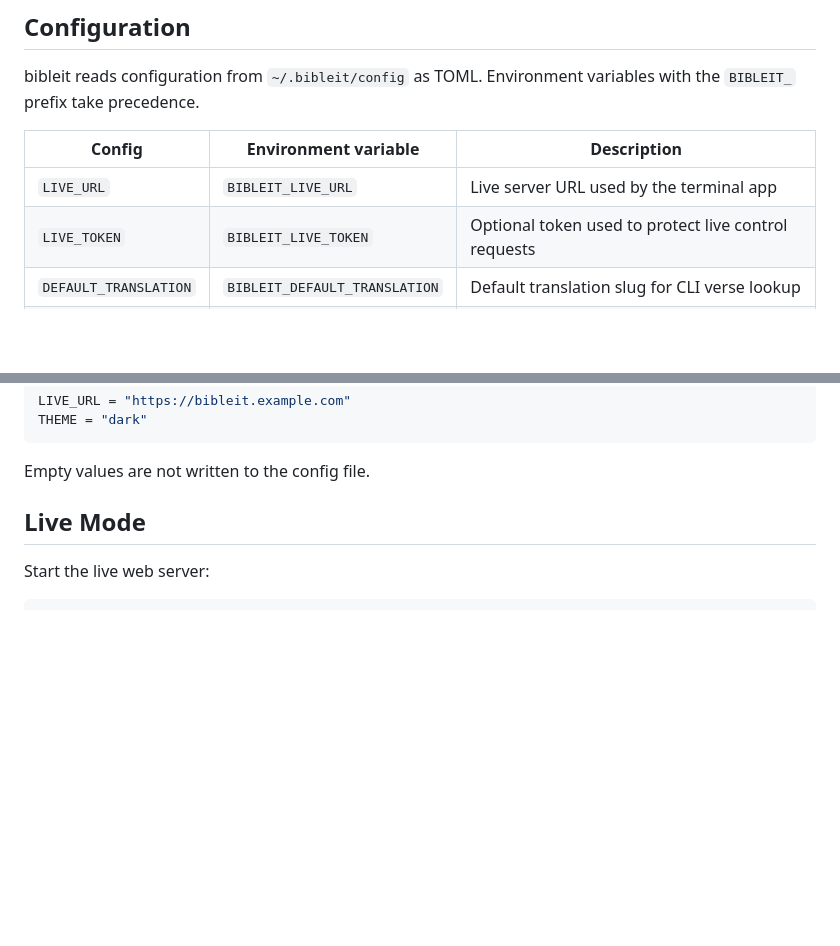
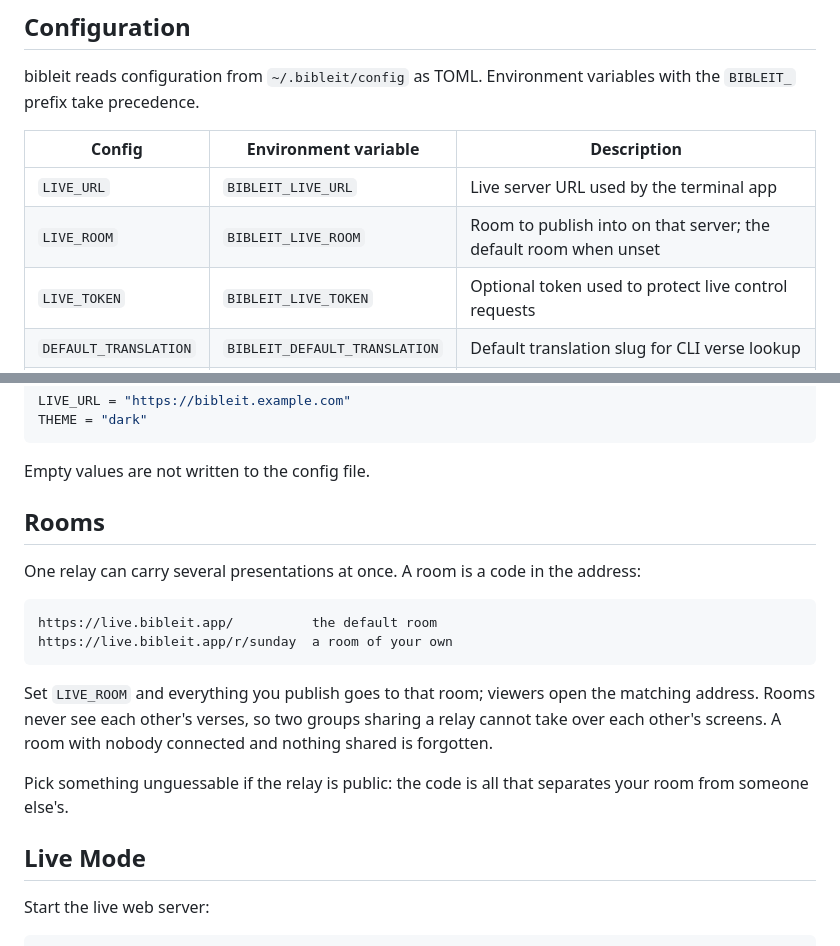
Before and after one commit to mittel-labs/bibleit, a Markdown page: python/README.md, 2 parts joined by grey strips. Drawn GitHub-style; blank space fills up the shorter version.

Commit message:
docs: explain rooms
Records what a room is, the two address shapes, and the one thing a
reader has to understand: on a public relay the code is all that
separates your room from someone else's, so pick something unguessable.

Co-Authored-By: Claude Opus 5 (1M context) <noreply@anthropic.com>

````diff
--- a/python/README.md
+++ b/python/README.md
@@ -184,6 +184,7 @@ variables with the `BIBLEIT_` prefix take precedence.
 | Config | Environment variable | Description |
 |---|---|---|
 | `LIVE_URL` | `BIBLEIT_LIVE_URL` | Live server URL used by the terminal app |
+| `LIVE_ROOM` | `BIBLEIT_LIVE_ROOM` | Room to publish into on that server; the default room when unset |
 | `LIVE_TOKEN` | `BIBLEIT_LIVE_TOKEN` | Optional token used to protect live control requests |
 | `DEFAULT_TRANSLATION` | `BIBLEIT_DEFAULT_TRANSLATION` | Default translation slug for CLI verse lookup |
 | `THEME` | `BIBLEIT_THEME` | `light` or `dark` |
@@ -198,6 +199,24 @@ THEME = "dark"
 ```
 
 Empty values are not written to the config file.
+
+## Rooms
+
+One relay can carry several presentations at once. A room is a code in the
+address:
+
+```text
+https://live.bibleit.app/          the default room
+https://live.bibleit.app/r/sunday  a room of your own
+```
+
+Set `LIVE_ROOM` and everything you publish goes to that room; viewers open the
+matching address. Rooms never see each other's verses, so two groups sharing a
+relay cannot take over each other's screens. A room with nobody connected and
+nothing shared is forgotten.
+
+Pick something unguessable if the relay is public: the code is all that
+separates your room from someone else's.
 
 ## Live Mode
 
````
